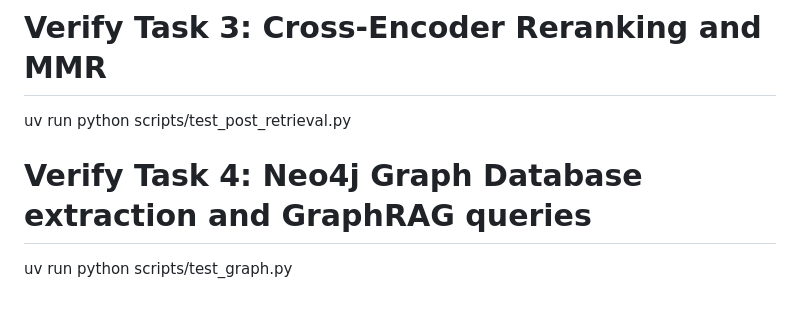
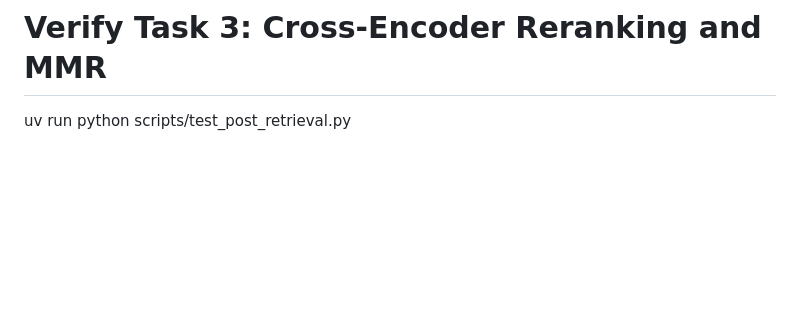
Before and after one commit to BaoNguyenz/Enterprise_RAG_system, a Markdown page: README.md, the part around the change. Drawn GitHub-style; blank space fills up the shorter version.

Commit message:
docs: remove Task 4 graph database verification instructions from README

```diff
--- a/README.md
+++ b/README.md
@@ -300,6 +300,3 @@ uv run python scripts/test_query_transformation.py
 
 # Verify Task 3: Cross-Encoder Reranking and MMR
 uv run python scripts/test_post_retrieval.py
-
-# Verify Task 4: Neo4j Graph Database extraction and GraphRAG queries
-uv run python scripts/test_graph.py
```
